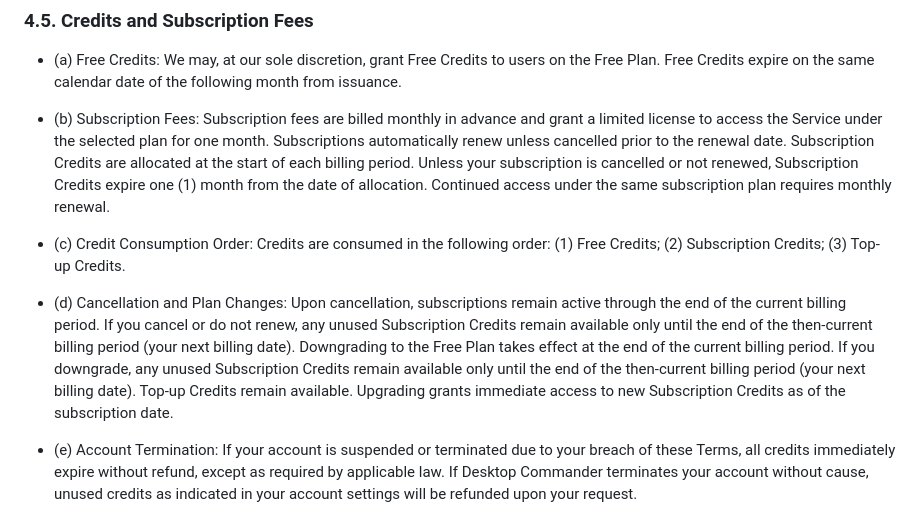
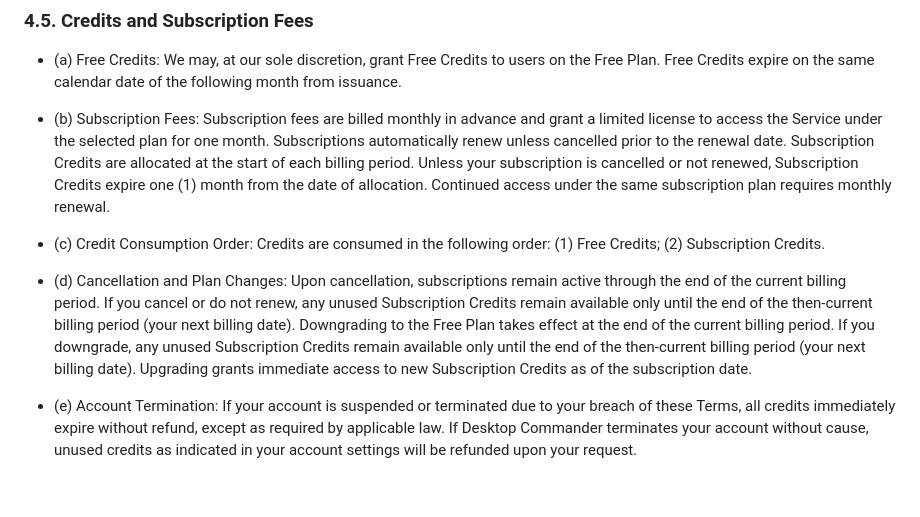
Before and after one commit to desktop-commander/legal, a Markdown page: docs/terms_of_service.md, the part around the change. GitHub-like rendering; blank space fills up the shorter version.

Commit message:
Remove remaining Top-up Credits references in 4.5(c) and 4.5(d)

```diff
--- a/docs/terms_of_service.md
+++ b/docs/terms_of_service.md
@@ -122,9 +122,9 @@ If a payment is overdue, we may suspend access to the Service after providing no
 
 - (b) Subscription Fees: Subscription fees are billed monthly in advance and grant a limited license to access the Service under the selected plan for one month. Subscriptions automatically renew unless cancelled prior to the renewal date. Subscription Credits are allocated at the start of each billing period. Unless your subscription is cancelled or not renewed, Subscription Credits expire one (1) month from the date of allocation. Continued access under the same subscription plan requires monthly renewal.
 
-- (c) Credit Consumption Order: Credits are consumed in the following order: (1) Free Credits; (2) Subscription Credits; (3) Top-up Credits.
+- (c) Credit Consumption Order: Credits are consumed in the following order: (1) Free Credits; (2) Subscription Credits.
 
-- (d) Cancellation and Plan Changes: Upon cancellation, subscriptions remain active through the end of the current billing period. If you cancel or do not renew, any unused Subscription Credits remain available only until the end of the then-current billing period (your next billing date). Downgrading to the Free Plan takes effect at the end of the current billing period. If you downgrade, any unused Subscription Credits remain available only until the end of the then-current billing period (your next billing date). Top-up Credits remain available. Upgrading grants immediate access to new Subscription Credits as of the subscription date.
+- (d) Cancellation and Plan Changes: Upon cancellation, subscriptions remain active through the end of the current billing period. If you cancel or do not renew, any unused Subscription Credits remain available only until the end of the then-current billing period (your next billing date). Downgrading to the Free Plan takes effect at the end of the current billing period. If you downgrade, any unused Subscription Credits remain available only until the end of the then-current billing period (your next billing date). Upgrading grants immediate access to new Subscription Credits as of the subscription date.
 
 - (e) Account Termination: If your account is suspended or terminated due to your breach of these Terms, all credits immediately expire without refund, except as required by applicable law. If Desktop Commander terminates your account without cause, unused credits as indicated in your account settings will be refunded upon your request.
 
```
